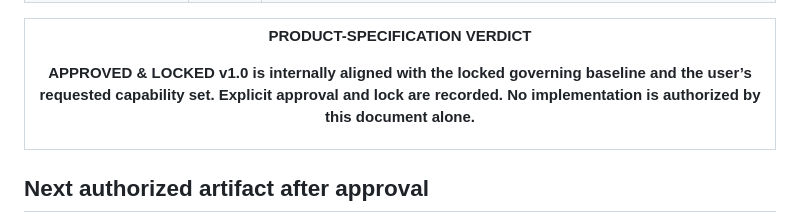
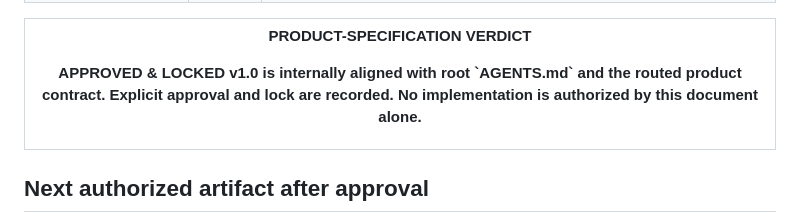
Before and after one commit to Lvvphole/becoming-the-man, a Markdown page: docs/Website_Product_Specification_v1.0_LOCKED.md, the part around the change. Drawn GitHub-style.

Commit message:
Align product verdict to root authority

```diff
--- a/docs/Website_Product_Specification_v1.0_LOCKED.md
+++ b/docs/Website_Product_Specification_v1.0_LOCKED.md
@@ -628,7 +628,7 @@ The admin dashboard is not the operator outcome by itself. It exists to make the
 <thead>
 <tr class="header">
 <th><p><strong>PRODUCT-SPECIFICATION VERDICT</strong></p>
-<p>APPROVED & LOCKED v1.0 is internally aligned with the locked governing baseline and the user’s requested capability set. Explicit approval and lock are recorded. No implementation is authorized by this document alone.</p></th>
+<p>APPROVED & LOCKED v1.0 is internally aligned with root `AGENTS.md` and the routed product contract. Explicit approval and lock are recorded. No implementation is authorized by this document alone.</p></th>
 </tr>
 </thead>
 <tbody>
```
